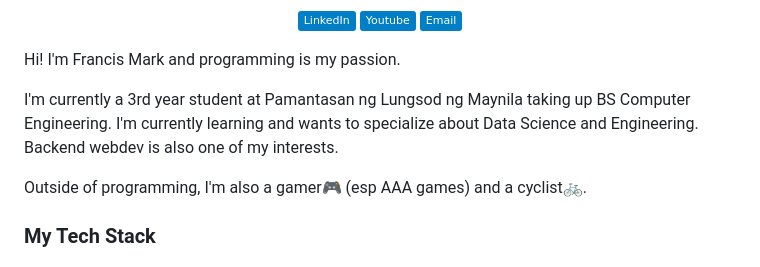
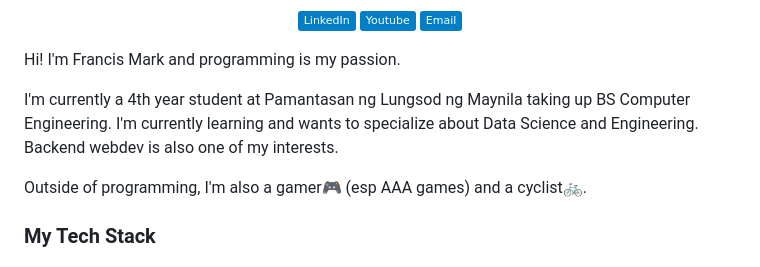
Before and after one commit to PeteCastle/PeteCastle, a Markdown page: README.md, the part around the change. Rendered like a GitHub page; badges without logos.

Commit message:
Update README.md
4th Year na po Ako :)

```diff
--- a/README.md
+++ b/README.md
@@ -15,7 +15,7 @@
 
 Hi! I'm Francis Mark and programming is my passion.
 
-I'm currently a 3rd year student at Pamantasan ng Lungsod ng Maynila taking up BS Computer Engineering. I'm currently learning and wants to specialize about Data Science and Engineering. Backend webdev is also one of my interests.
+I'm currently a 4th year student at Pamantasan ng Lungsod ng Maynila taking up BS Computer Engineering. I'm currently learning and wants to specialize about Data Science and Engineering. Backend webdev is also one of my interests.
 
 Outside of programming, I'm also a gamer🎮 (esp AAA games) and a cyclist🚲.
 
```
